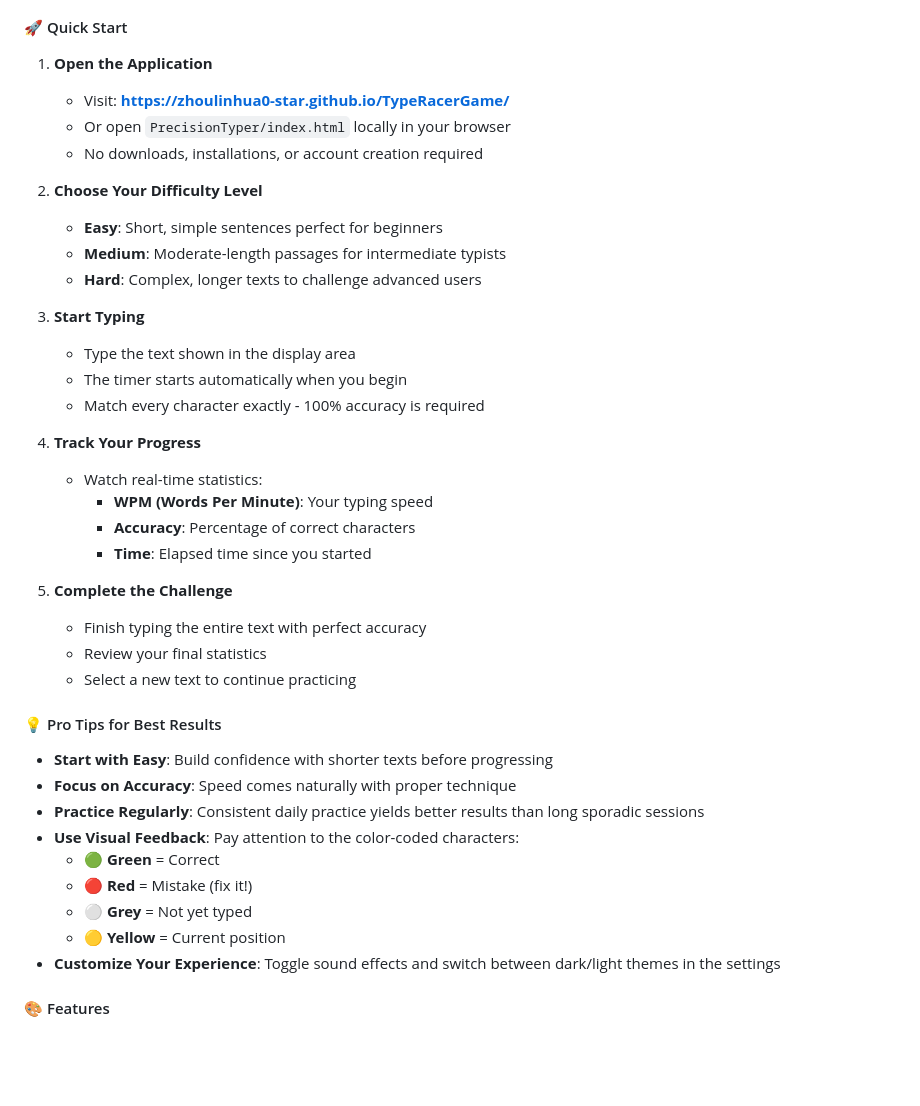
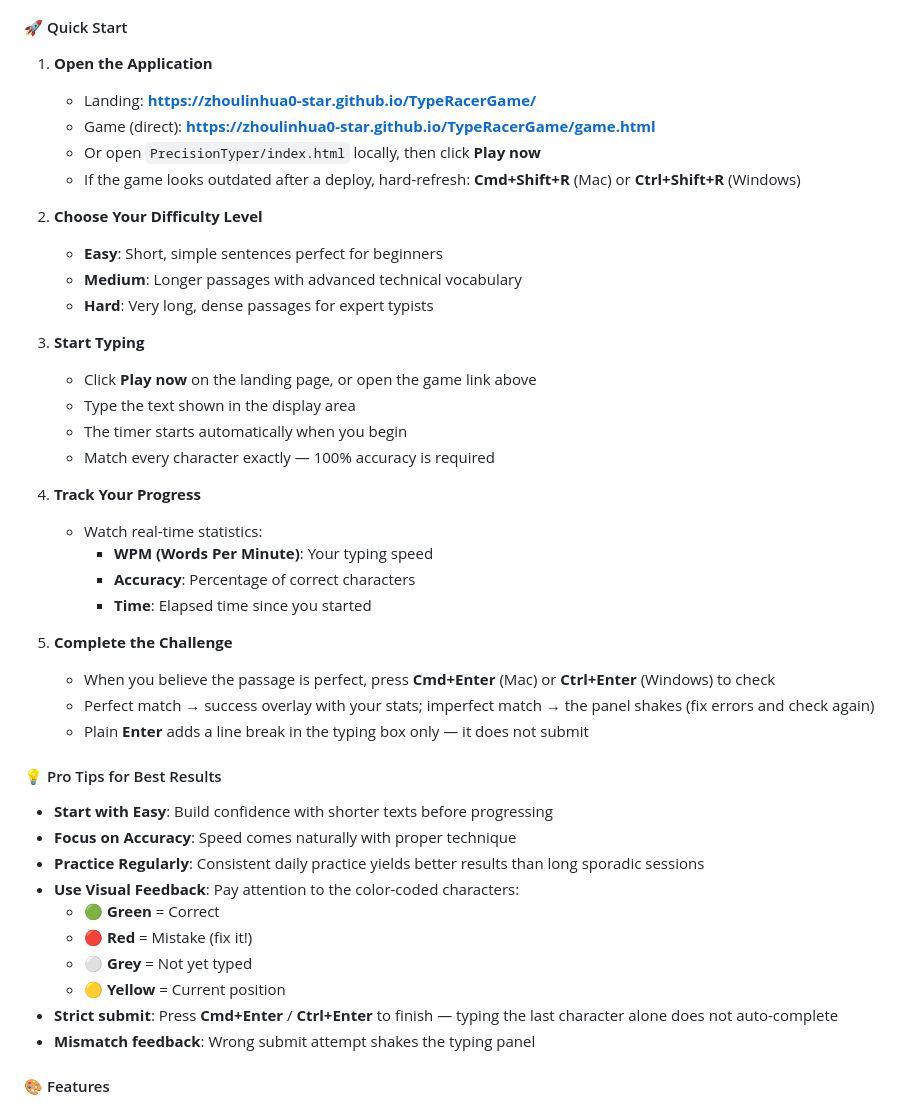
Before and after one commit to zhoulinhua0-star/TypeRacerGame, a Markdown page: README.md, the part around the change. Rendered like a GitHub page; blank space fills up the shorter version.

Commit message:
Update README Quick Start for current game behavior
Document direct game URL, Cmd/Ctrl+Enter submit, shake feedback,
and hard-refresh tip so the README matches the live deployment.

Co-authored-by: Cursor <cursoragent@cursor.com>

```diff
--- a/README.md
+++ b/README.md
@@ -34,19 +34,21 @@ Whether you're a student, professional, or casual typist, PrecisionTyper helps y
 #### 🚀 Quick Start
 
 1. **Open the Application**
-   - Visit: **[https://zhoulinhua0-star.github.io/TypeRacerGame/](https://zhoulinhua0-star.github.io/TypeRacerGame/)**
-   - Or open `PrecisionTyper/index.html` locally in your browser
-   - No downloads, installations, or account creation required
+   - Landing: **[https://zhoulinhua0-star.github.io/TypeRacerGame/](https://zhoulinhua0-star.github.io/TypeRacerGame/)**
+   - Game (direct): **[https://zhoulinhua0-star.github.io/TypeRacerGame/game.html](https://zhoulinhua0-star.github.io/TypeRacerGame/game.html)**
+   - Or open `PrecisionTyper/index.html` locally, then click **Play now**
+   - If the game looks outdated after a deploy, hard-refresh: **Cmd+Shift+R** (Mac) or **Ctrl+Shift+R** (Windows)
 
 2. **Choose Your Difficulty Level**
    - **Easy**: Short, simple sentences perfect for beginners
-   - **Medium**: Moderate-length passages for intermediate typists
-   - **Hard**: Complex, longer texts to challenge advanced users
+   - **Medium**: Longer passages with advanced technical vocabulary
+   - **Hard**: Very long, dense passages for expert typists
 
 3. **Start Typing**
+   - Click **Play now** on the landing page, or open the game link above
    - Type the text shown in the display area
    - The timer starts automatically when you begin
-   - Match every character exactly - 100% accuracy is required
+   - Match every character exactly — 100% accuracy is required
 
 4. **Track Your Progress**
    - Watch real-time statistics:
@@ -55,9 +57,9 @@ Whether you're a student, professional, or casual typist, PrecisionTyper helps y
      - **Time**: Elapsed time since you started
 
 5. **Complete the Challenge**
-   - Finish typing the entire text with perfect accuracy
-   - Review your final statistics
-   - Select a new text to continue practicing
+   - When you believe the passage is perfect, press **Cmd+Enter** (Mac) or **Ctrl+Enter** (Windows) to check
+   - Perfect match → success overlay with your stats; imperfect match → the panel shakes (fix errors and check again)
+   - Plain **Enter** adds a line break in the typing box only — it does not submit
 
 #### 💡 Pro Tips for Best Results
 
@@ -69,7 +71,8 @@ Whether you're a student, professional, or casual typist, PrecisionTyper helps y
   - 🔴 **Red** = Mistake (fix it!)
   - ⚪ **Grey** = Not yet typed
   - 🟡 **Yellow** = Current position
-- **Customize Your Experience**: Toggle sound effects and switch between dark/light themes in the settings
+- **Strict submit**: Press **Cmd+Enter** / **Ctrl+Enter** to finish — typing the last character alone does not auto-complete
+- **Mismatch feedback**: Wrong submit attempt shakes the typing panel
 
 #### 🎨 Features
 
```
